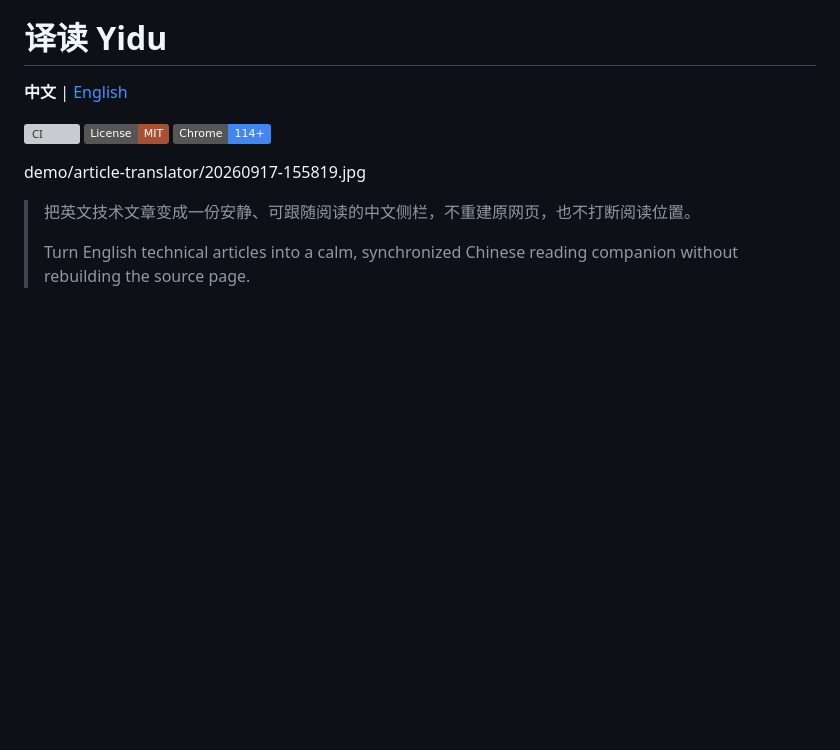
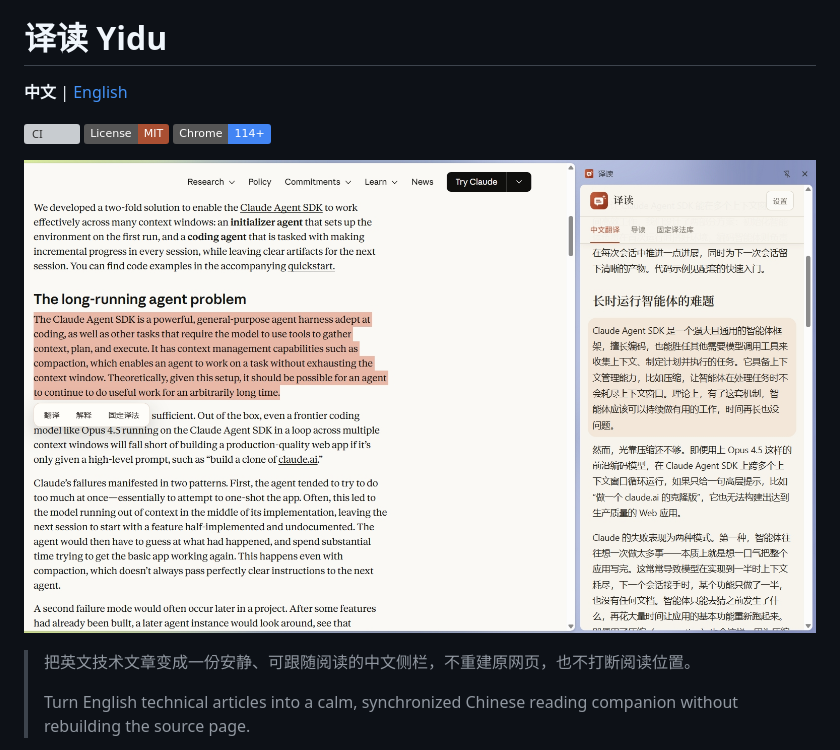
Before and after one commit to dolphin-boop/immerread, a Markdown page: README.md, the part around the change. Rendered like a GitHub page; badges without logos; blank space fills up the shorter version; grey boxes are pictures that could not be loaded.

```diff
--- a/README.md
+++ b/README.md
@@ -6,7 +6,7 @@
 [![License: MIT](https://img.shields.io/badge/License-MIT-a94f32.svg)](LICENSE)
 [![Chrome 114+](https://img.shields.io/badge/Chrome-114%2B-4285F4.svg)](https://www.google.com/chrome/)
 
-demo/article-translator/20260917-155819.jpg
+![译读桌面界面：英文文章与右侧中文译文](demo/article-translator/20260917-155819.jpg)
 
 > 把英文技术文章变成一份安静、可跟随阅读的中文侧栏，不重建原网页，也不打断阅读位置。
 >
```
